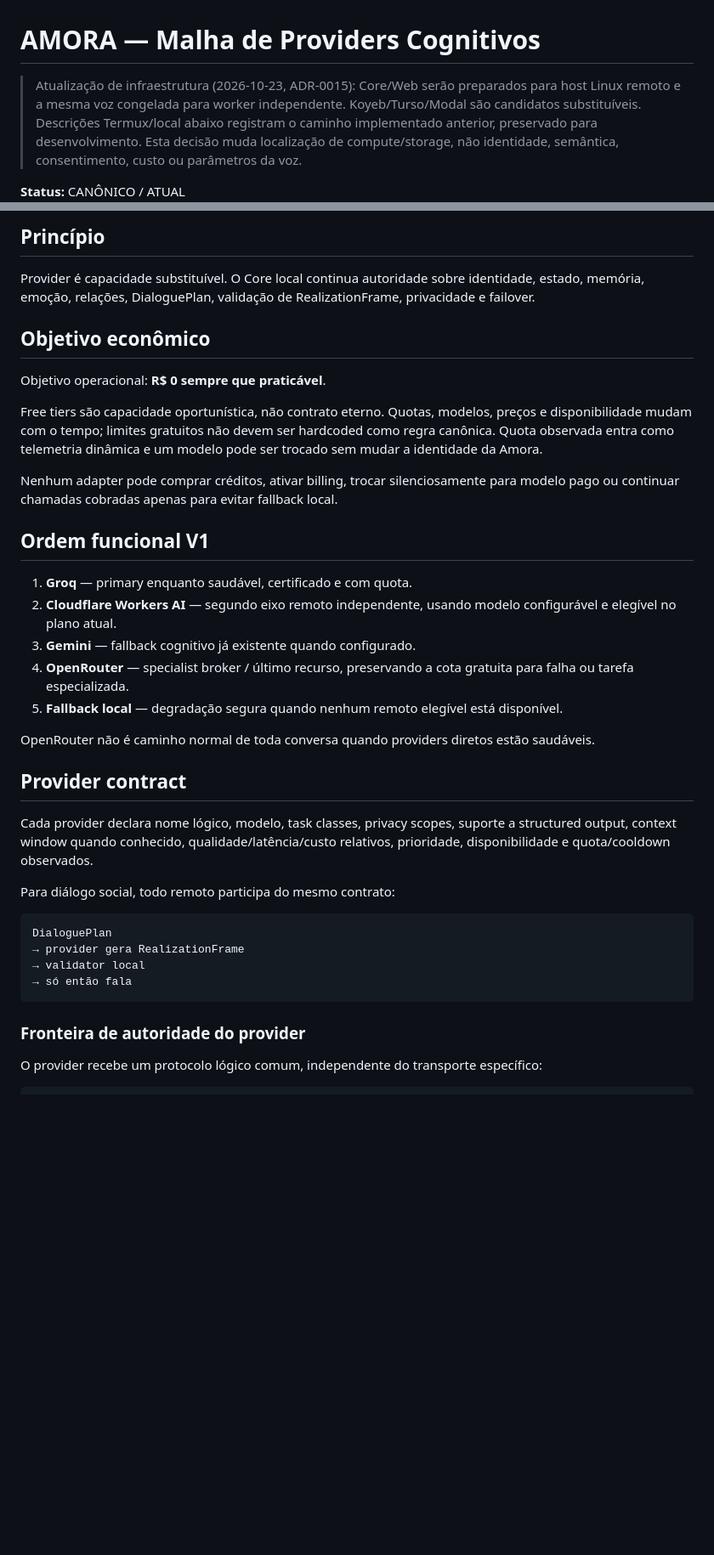
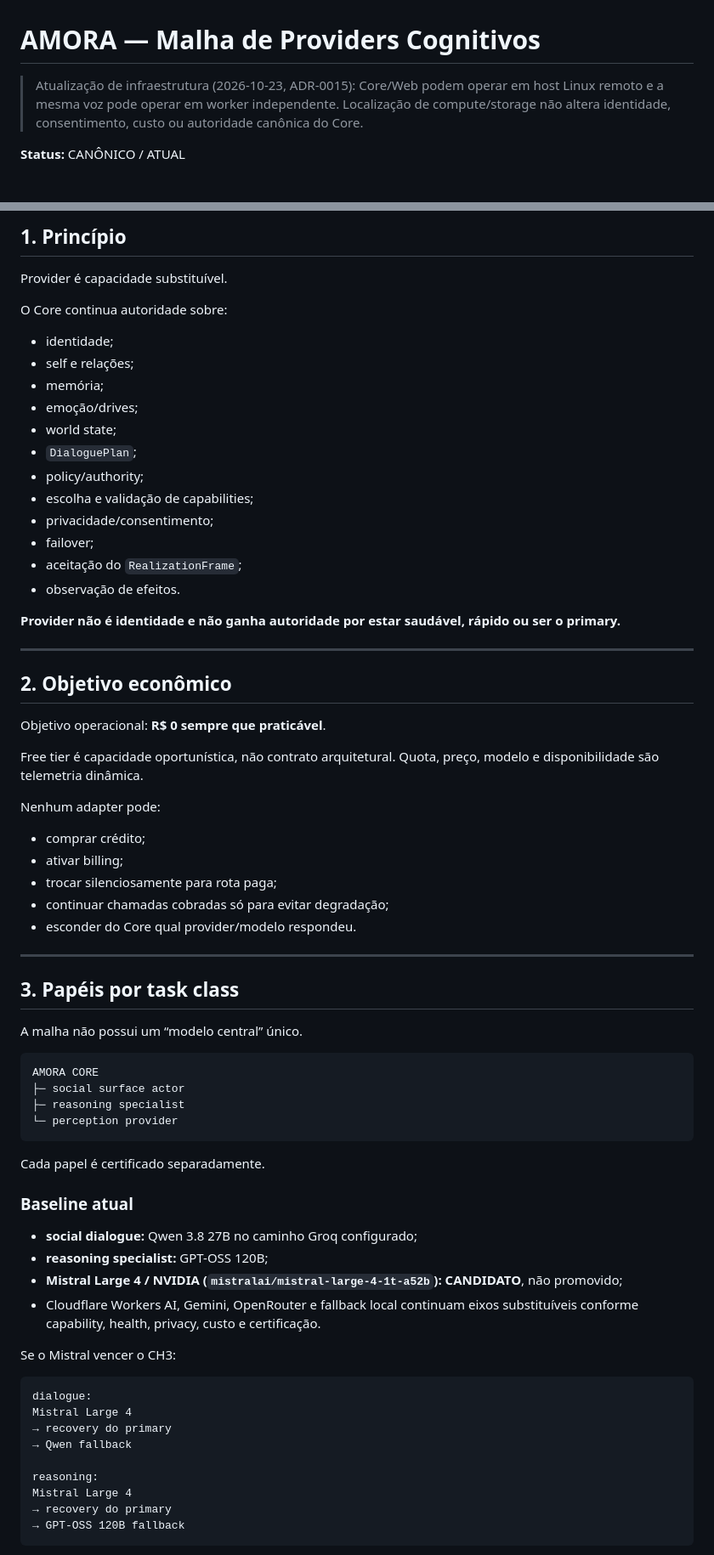
Before and after one commit to Sllay/Amora-Chibi, a Markdown page: docs/canon/PROVIDER_MESH.md, 2 parts joined by grey strips. Shown at 85% size. Rendered like a GitHub page; blank space fills up the shorter version.

````diff
--- a/docs/canon/PROVIDER_MESH.md
+++ b/docs/canon/PROVIDER_MESH.md
@@ -1,11 +1,8 @@
 # AMORA — Malha de Providers Cognitivos
 
-
-> Atualização de infraestrutura (2026-10-23, ADR-0015): Core/Web serão
-> preparados para host Linux remoto e a mesma voz congelada para worker
-> independente. Koyeb/Turso/Modal são candidatos substituíveis. Descrições
-> Termux/local abaixo registram o caminho implementado anterior, preservado
-> para desenvolvimento. Esta decisão muda localização de compute/storage,
-> não identidade, semântica, consentimento, custo ou parâmetros da voz.
+> Atualização de infraestrutura (2026-10-23, ADR-0015): Core/Web podem operar
+> em host Linux remoto e a mesma voz pode operar em worker independente.
+> Localização de compute/storage não altera identidade, consentimento, custo ou
+> autoridade canônica do Core.
 
 **Status:** CANÔNICO / ATUAL
@@ -13,39 +10,76 @@
 
-## Princípio
+## 1. Princípio
 
-Provider é capacidade substituível. O Core local continua autoridade sobre identidade, estado, memória, emoção, relações, DialoguePlan, validação de RealizationFrame, privacidade e failover.
+Provider é capacidade substituível.
 
-## Objetivo econômico
+O Core continua autoridade sobre:
+
+- identidade;
+- self e relações;
+- memória;
+- emoção/drives;
+- world state;
+- `DialoguePlan`;
+- policy/authority;
+- escolha e validação de capabilities;
+- privacidade/consentimento;
+- failover;
+- aceitação do `RealizationFrame`;
+- observação de efeitos.
+
+**Provider não é identidade e não ganha autoridade por estar saudável, rápido ou ser o primary.**
+
+---
+
+## 2. Objetivo econômico
 
 Objetivo operacional: **R$ 0 sempre que praticável**.
 
-Free tiers são capacidade oportunística, não contrato eterno. Quotas, modelos, preços e disponibilidade mudam com o tempo; limites gratuitos não devem ser hardcoded como regra canônica. Quota observada entra como telemetria dinâmica e um modelo pode ser trocado sem mudar a identidade da Amora.
+Free tier é capacidade oportunística, não contrato arquitetural. Quota, preço,
+modelo e disponibilidade são telemetria dinâmica.
 
-Nenhum adapter pode comprar créditos, ativar billing, trocar silenciosamente para modelo pago ou continuar chamadas cobradas apenas para evitar fallback local.
+Nenhum adapter pode:
 
-## Ordem funcional V1
+- comprar crédito;
+- ativar billing;
+- trocar silenciosamente para rota paga;
+- continuar chamadas cobradas só para evitar degradação;
+- esconder do Core qual provider/modelo respondeu.
 
-1. **Groq** — primary enquanto saudável, certificado e com quota.
-2. **Cloudflare Workers AI** — segundo eixo remoto independente, usando modelo configurável e elegível no plano atual.
-3. **Gemini** — fallback cognitivo já existente quando configurado.
-4. **OpenRouter** — specialist broker / último recurso, preservando a cota gratuita para falha ou tarefa especializada.
-5. **Fallback local** — degradação segura quando nenhum remoto elegível está disponível.
+---
 
-OpenRouter não é caminho normal de toda conversa quando providers diretos estão saudáveis.
+## 3. Papéis por task class
 
-## Provider contract
-
-Cada provider declara nome lógico, modelo, task classes, privacy scopes, suporte a structured output, context window quando conhecido, qualidade/latência/custo relativos, prioridade, disponibilidade e quota/cooldown observados.
-
-Para diálogo social, todo remoto participa do mesmo contrato:
+A malha não possui um “modelo central” único.
 
 ```text
-DialoguePlan
-→ provider gera RealizationFrame
-→ validator local
-→ só então fala
+AMORA CORE
+├─ social surface actor
+├─ reasoning specialist
+└─ perception provider
 ```
 
-### Fronteira de autoridade do provider
+Cada papel é certificado separadamente.
 
-O provider recebe um protocolo lógico comum, independente do transporte específico:
+### Baseline atual
+
+- **social dialogue:** Qwen 3.8 27B no caminho Groq configurado;
+- **reasoning specialist:** GPT-OSS 120B;
+- **Mistral Large 4 / NVIDIA (`mistralai/mistral-large-4-1t-a52b`): CANDIDATO**, não promovido;
+- Cloudflare Workers AI, Gemini, OpenRouter e fallback local continuam eixos
+  substituíveis conforme capability, health, privacy, custo e certificação.
+
+Se o Mistral vencer o CH3:
+
+```text
+dialogue:
+Mistral Large 4
+→ recovery do primary
+→ Qwen fallback
+
+reasoning:
+Mistral Large 4
+→ recovery do primary
+→ GPT-OSS 120B fallback
+```
+
````
Also changed, not shown: other parts of docs/canon/PROVIDER_MESH.md (+277 -38 lines).
